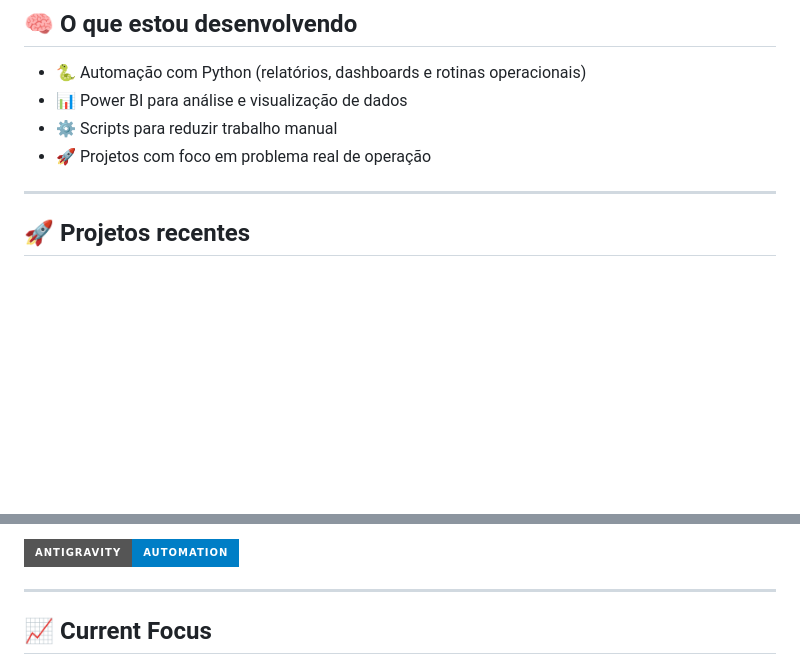
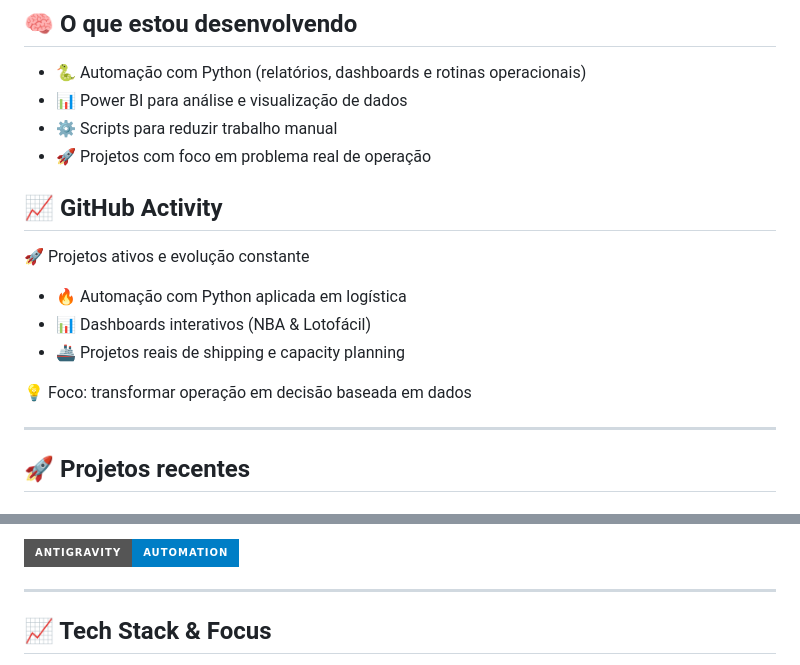
Before and after one commit to Fabricionettto/Fabricionettto, a Markdown page: README.md, 2 parts joined by grey strips. Drawn GitHub-style; badges without logos; blank space fills up the shorter version.

```diff
--- a/README.md
+++ b/README.md
@@ -26,6 +26,16 @@ Tenho uma base forte em operação no Comércio Exterior e estou evoluindo cada
 * 📊 Power BI para análise e visualização de dados
 * ⚙️ Scripts para reduzir trabalho manual
 * 🚀 Projetos com foco em problema real de operação
+
+## 📈 GitHub Activity
+
+🚀 Projetos ativos e evolução constante
+
+- 🔥 Automação com Python aplicada em logística
+- 📊 Dashboards interativos (NBA & Lotofácil)
+- 🚢 Projetos reais de shipping e capacity planning
+
+💡 Foco: transformar operação em decisão baseada em dados
 
 ---
 
@@ -129,5 +139,5 @@ Se você trabalha com:
 
 ---
 
-## 📈 Current Focus
+## 📈 Tech Stack & Focus
 
```
Also changed, not shown: other parts of README.md (+14 -6 lines).
